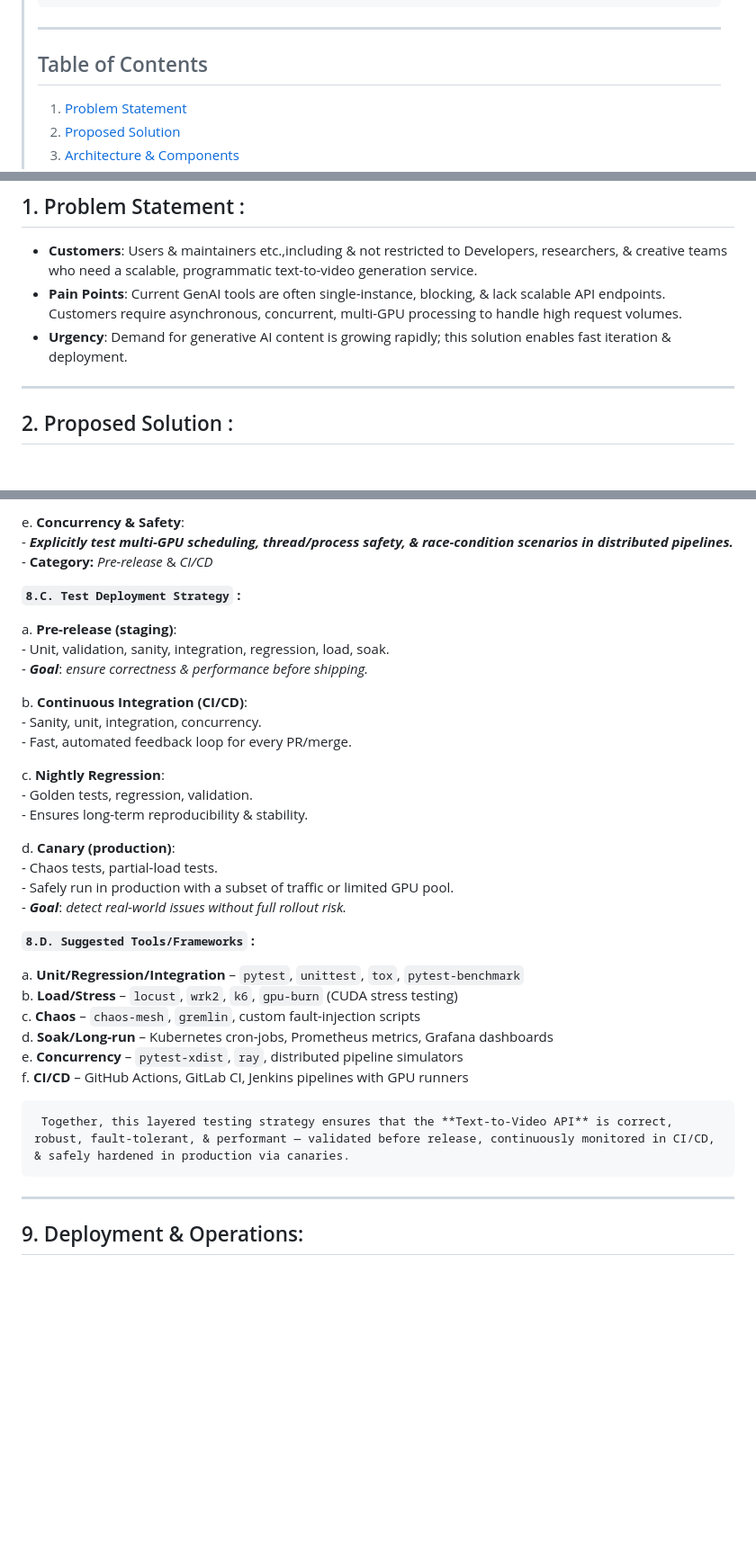
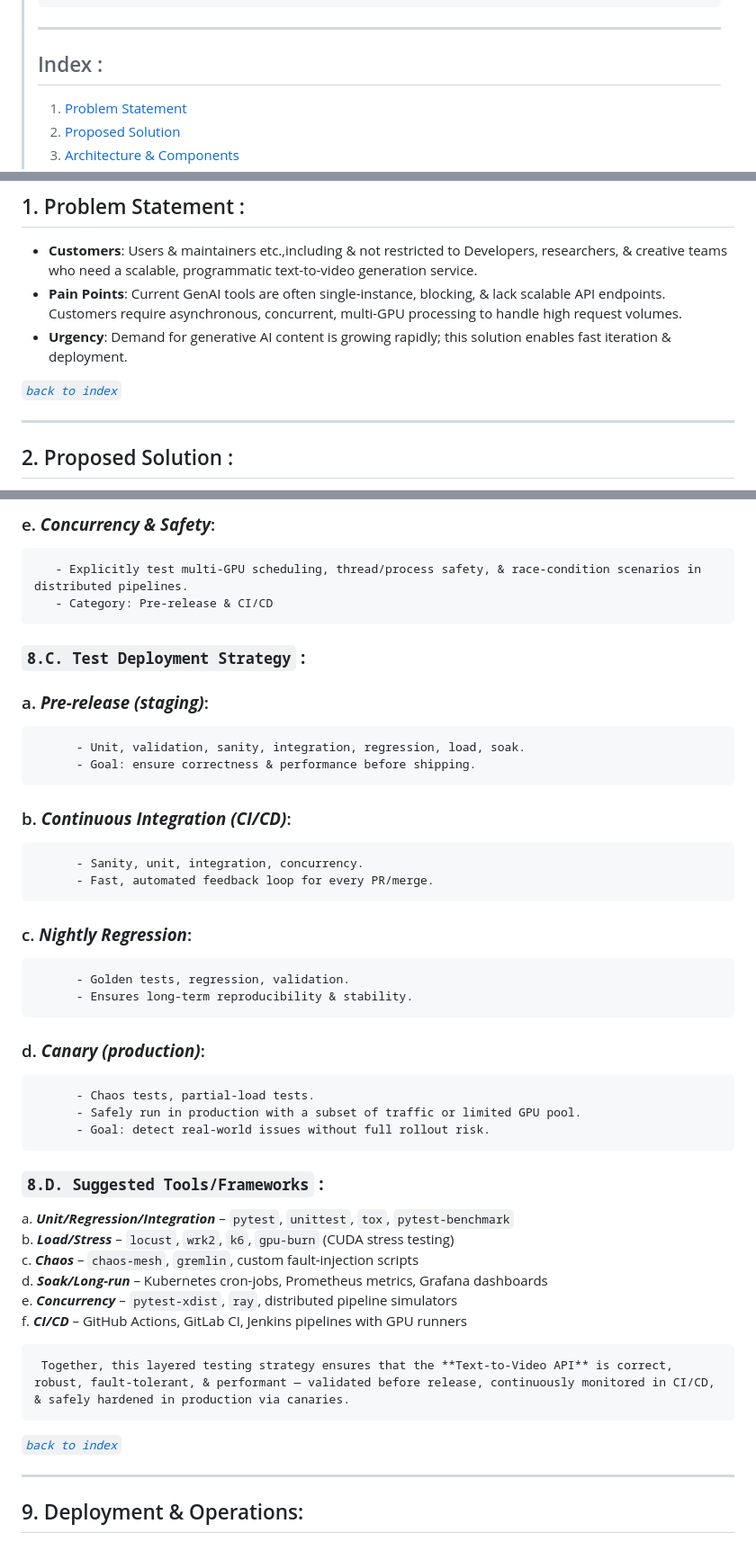
Before and after one commit to keerthanap8898/TextToVideoAPI, a Markdown page: README.md, 3 parts joined by grey strips. Shown: that part at 90% size. Rendered like a GitHub page; blank space fills up the shorter version.

````diff
--- a/README.md
+++ b/README.md
@@ -18,7 +18,7 @@
 >     ⇒ Testing Strategy.
 >     ⇒ Research Cost analysis.
 > ---
-> ## Table of Contents
+> ## Index :
 >    1. [Problem Statement](https://github.com/keerthanap8898/TextToVideoAPI?tab=readme-ov-file#1-problem-statement-)
 >    2. [Proposed Solution](https://github.com/keerthanap8898/TextToVideoAPI?tab=readme-ov-file#2-proposed-solution-)
 >    3. [Architecture & Components](https://github.com/keerthanap8898/TextToVideoAPI?tab=readme-ov-file#3-architecture--components)
@@ -39,6 +39,8 @@
    - **Pain Points**: Current GenAI tools are often single-instance, blocking, & lack scalable API endpoints. Customers require asynchronous, concurrent, multi-GPU processing to handle high request volumes.
    - **Urgency**: Demand for generative AI content is growing rapidly; this solution enables fast iteration & deployment.
 
+[*`back to index`*](https://github.com/keerthanap8898/TextToVideoAPI#index)
+
 ---
 
 ## 2. Proposed Solution :
@@ -224,39 +260,52 @@ Hence, my testing methodology includes:
 
-  e. **Concurrency & Safety**:
-     - ***Explicitly test multi-GPU scheduling, thread/process safety, & race-condition scenarios in distributed pipelines.***
-     - **Category:** *Pre-release* & *CI/CD*
+  ### e. ***Concurrency & Safety***:
+  ```
+     - Explicitly test multi-GPU scheduling, thread/process safety, & race-condition scenarios in distributed pipelines.
+     - Category: Pre-release & CI/CD
+  ```
 
-  **`8.C. Test Deployment Strategy` :**
+ ### **`8.C. Test Deployment Strategy` :**
 
-   a. **Pre-release (staging)**:
+  ### a. ***Pre-release (staging)***:
+  ```
         - Unit, validation, sanity, integration, regression, load, soak.
-        - ***Goal***: *ensure correctness & performance before shipping.*
+        - Goal: ensure correctness & performance before shipping.
+  ```
 
-   b. **Continuous Integration (CI/CD)**:
+  ### b. ***Continuous Integration (CI/CD)***:
+  ```
         - Sanity, unit, integration, concurrency.
         - Fast, automated feedback loop for every PR/merge.
+  ```
 
-   c. **Nightly Regression**:
+  ### c. ***Nightly Regression***:
+  ```
         - Golden tests, regression, validation.
         - Ensures long-term reproducibility & stability.
+  ```
 
-   d. **Canary (production)**:
+  ### d. ***Canary (production)***:
+  ```
         - Chaos tests, partial-load tests.
         - Safely run in production with a subset of traffic or limited GPU pool.
-        - ***Goal***: *detect real-world issues without full rollout risk.*
+        - Goal: detect real-world issues without full rollout risk.
+  ```
 
-  **`8.D. Suggested Tools/Frameworks` :**
+  ### **`8.D. Suggested Tools/Frameworks` :**
 
-   a. **Unit/Regression/Integration** – `pytest`, `unittest`, `tox`, `pytest-benchmark`
-   b. **Load/Stress** – `locust`, `wrk2`, `k6`, `gpu-burn` (CUDA stress testing)
-   c. **Chaos** – `chaos-mesh`, `gremlin`, custom fault-injection scripts
-   d. **Soak/Long-run** – Kubernetes cron-jobs, Prometheus metrics, Grafana dashboards
-   e. **Concurrency** – `pytest-xdist`, `ray`, distributed pipeline simulators
-   f. **CI/CD** – GitHub Actions, GitLab CI, Jenkins pipelines with GPU runners
+   a. ***Unit/Regression/Integration*** – `pytest`, `unittest`, `tox`, `pytest-benchmark`
+   b. ***Load/Stress*** – `locust`, `wrk2`, `k6`, `gpu-burn` (CUDA stress testing)
+   c. ***Chaos*** – `chaos-mesh`, `gremlin`, custom fault-injection scripts
+   d. ***Soak/Long-run*** – Kubernetes cron-jobs, Prometheus metrics, Grafana dashboards
+   e. ***Concurrency*** – `pytest-xdist`, `ray`, distributed pipeline simulators
+   f. ***CI/CD*** – GitHub Actions, GitLab CI, Jenkins pipelines with GPU runners
 
   ```
    Together, this layered testing strategy ensures that the **Text-to-Video API** is correct, robust, fault-tolerant, & performant — validated before release, continuously monitored in CI/CD, & safely hardened in production via canaries.
   ```
+
+[*`back to index`*](https://github.com/keerthanap8898/TextToVideoAPI#index)
+
 ---
 
 ## 9. Deployment & Operations:
````
Also changed, not shown: other parts of README.md (+78 -34 lines).
